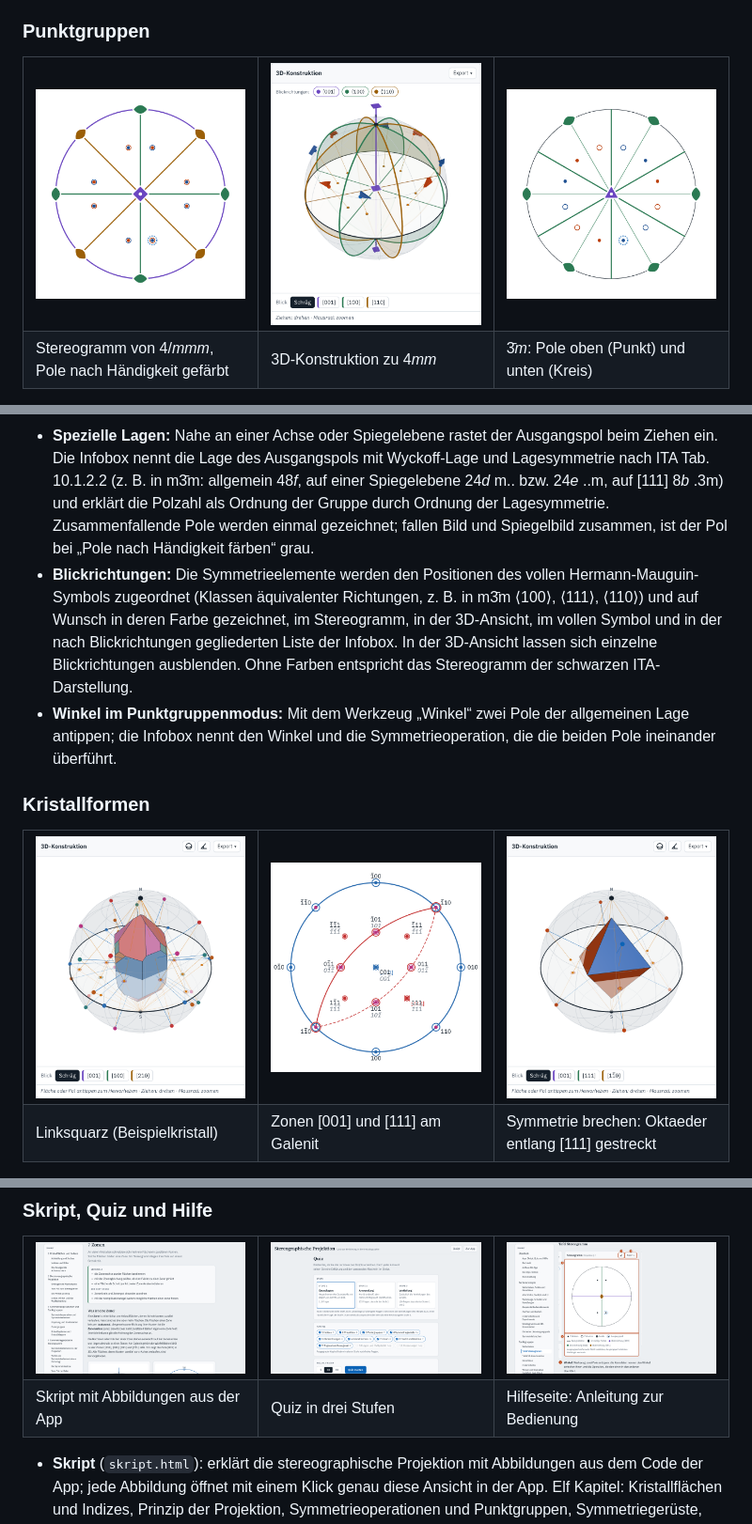
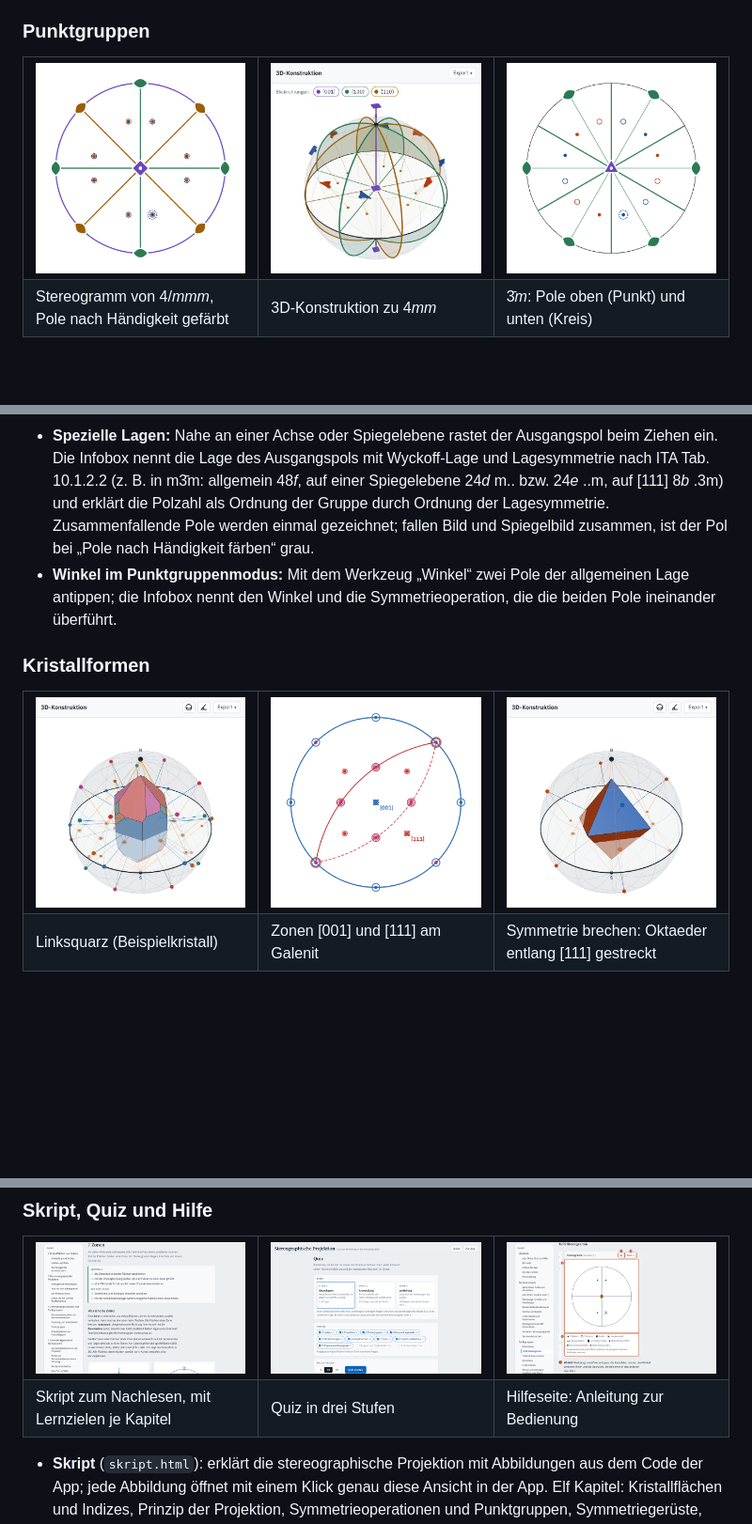
Before and after one commit to manganite/stereography, a Markdown page: README.md, 3 parts joined by grey strips. Shown at 94% size. Drawn GitHub-style; pictures changed too: docs/readme/form-brechen.png, docs/readme/form-quarz.png, docs/readme/form-zonen.png; blank space fills up the shorter version.

```diff
--- a/README.md
+++ b/README.md
@@ -27,7 +27,6 @@ Zwei Modi teilen sich die Werkbank: links die Einstellungen, rechts das Stereogr
 - **32 kristallographische Punktgruppen:** Stereogramme der Symmetriegerüste nach International Tables for Crystallography, Vol. A, inklusive der in ITA separat geführten Aufstellungen (monoklin Achse b/c, 321/312, 3m1/31m, 3̄m1/3̄1m, 4̄2m/4̄m2, 6̄m2/6̄2m).
 - **Objekt in allgemeiner Lage:** Alle Symmetrieoperationen der Gruppe werden darauf angewendet (Pol im Stereogramm ziehbar; Antippen des Ausgangspols wechselt die Halbkugel). Punktgruppen mit zwei Aufstellungen erscheinen im Auswahlfeld als ein Button, die Aufstellung wird darunter gewählt.
 - **Spezielle Lagen:** Nahe an einer Achse oder Spiegelebene rastet der Ausgangspol beim Ziehen ein. Die Infobox nennt die Lage des Ausgangspols mit Wyckoff-Lage und Lagesymmetrie nach ITA Tab. 10.1.2.2 (z. B. in m3̄m: allgemein 48*f*, auf einer Spiegelebene 24*d* m.. bzw. 24*e* ..m, auf [111] 8*b* .3m) und erklärt die Polzahl als Ordnung der Gruppe durch Ordnung der Lagesymmetrie. Zusammenfallende Pole werden einmal gezeichnet; fallen Bild und Spiegelbild zusammen, ist der Pol bei „Pole nach Händigkeit färben“ grau.
-- **Blickrichtungen:** Die Symmetrieelemente werden den Positionen des vollen Hermann-Mauguin-Symbols zugeordnet (Klassen äquivalenter Richtungen, z. B. in m3̄m ⟨100⟩, ⟨111⟩, ⟨110⟩) und auf Wunsch in deren Farbe gezeichnet, im Stereogramm, in der 3D-Ansicht, im vollen Symbol und in der nach Blickrichtungen gegliederten Liste der Infobox. In der 3D-Ansicht lassen sich einzelne Blickrichtungen ausblenden. Ohne Farben entspricht das Stereogramm der schwarzen ITA-Darstellung.
 - **Winkel im Punktgruppenmodus:** Mit dem Werkzeug „Winkel“ zwei Pole der allgemeinen Lage antippen; die Infobox nennt den Winkel und die Symmetrieoperation, die die beiden Pole ineinander überführt.
 
 ### Kristallformen
@@ -56,7 +56,7 @@ Zwei Modi teilen sich die Werkbank: links die Einstellungen, rechts das Stereogr
 
 <table>
 <tr><td width="33%"><img src="docs/readme/skript.png" alt="Skript, Kapitel Zonen, mit Inhaltsverzeichnis"></td><td width="33%"><img src="docs/readme/quiz.png" alt="Startseite des Quiz mit Stufen und Kapiteln"></td><td width="33%"><img src="docs/readme/hilfe.png" alt="Hilfeseite mit nummeriertem Bild der Tafel Stereogramm"></td></tr>
-<tr><td>Skript mit Abbildungen aus der App</td><td>Quiz in drei Stufen</td><td>Hilfeseite: Anleitung zur Bedienung</td></tr>
+<tr><td>Skript zum Nachlesen, mit Lernzielen je Kapitel</td><td>Quiz in drei Stufen</td><td>Hilfeseite: Anleitung zur Bedienung</td></tr>
 </table>
 
 - **Skript** (`skript.html`): erklärt die stereographische Projektion mit Abbildungen aus dem Code der App; jede Abbildung öffnet mit einem Klick genau diese Ansicht in der App. Elf Kapitel: Kristallflächen und Indizes, Prinzip der Projektion, Symmetrieoperationen und Punktgruppen, Symmetriegerüste, Blickrichtungen, Kristallformen, Zonen, Tracht und Habitus, trigonale und hexagonale Kristalle, als Vertiefungen Lagen, Flächensymmetrie und Multiplizität sowie symmetrieändernde Verzerrungen; Begriffe nach Borchardt-Ott & Sowa, Quellen je Kapitel. Vertiefungen über den Grundstoff hinaus und Hinweise zur App sind eigens gekennzeichnet. Als PDF (A4) unter [skript.pdf](https://manganite.github.io/stereography/skript.pdf) und als Anhang jedes Releases; erzeugt mit `node tools/skript-pdf.mjs [Ausgabedatei]` (braucht Playwright mit Chromium).
```
Also changed, not shown: other parts of README.md (+1 -0 lines), 1 other file.
